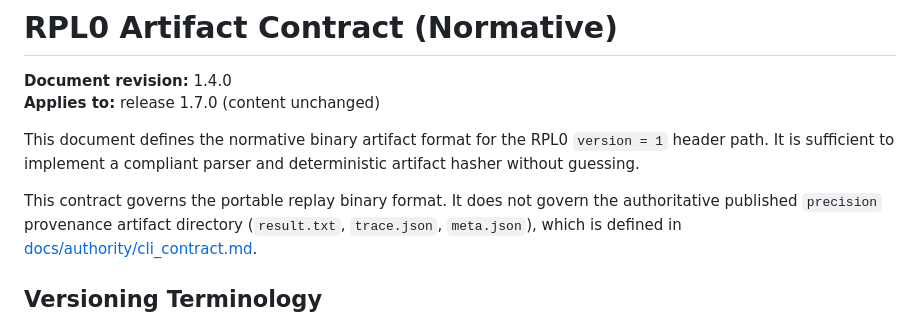
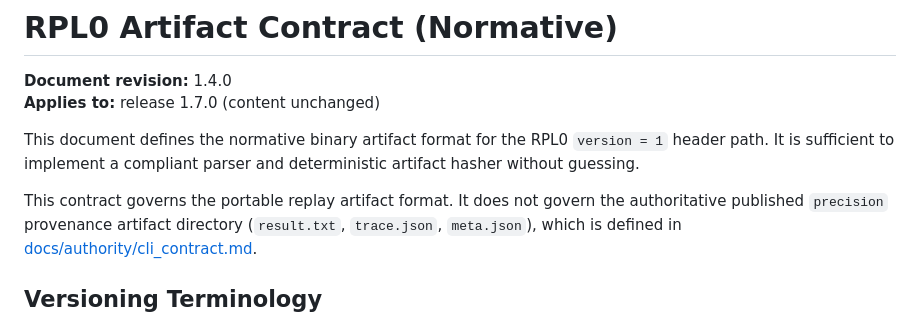
Before and after one commit to delk73/precision-signal, a Markdown page: docs/spec/rpl0_artifact_contract.md, the part around the change. Drawn GitHub-style.

```diff
--- a/docs/spec/rpl0_artifact_contract.md
+++ b/docs/spec/rpl0_artifact_contract.md
@@ -6,7 +6,7 @@
 This document defines the normative binary artifact format for the RPL0 `version = 1` header path.
 It is sufficient to implement a compliant parser and deterministic artifact hasher without guessing.
 
-This contract governs the portable replay binary format.
+This contract governs the portable replay artifact format.
 It does not govern the authoritative published `precision` provenance artifact
 directory (`result.txt`, `trace.json`, `meta.json`), which is defined in
 [docs/authority/cli_contract.md](../authority/cli_contract.md).
```
Also changed, not shown: docs/architecture/replay_explained.md (+1 -1 lines), docs/replay/tooling.md (+1 -1 lines).
